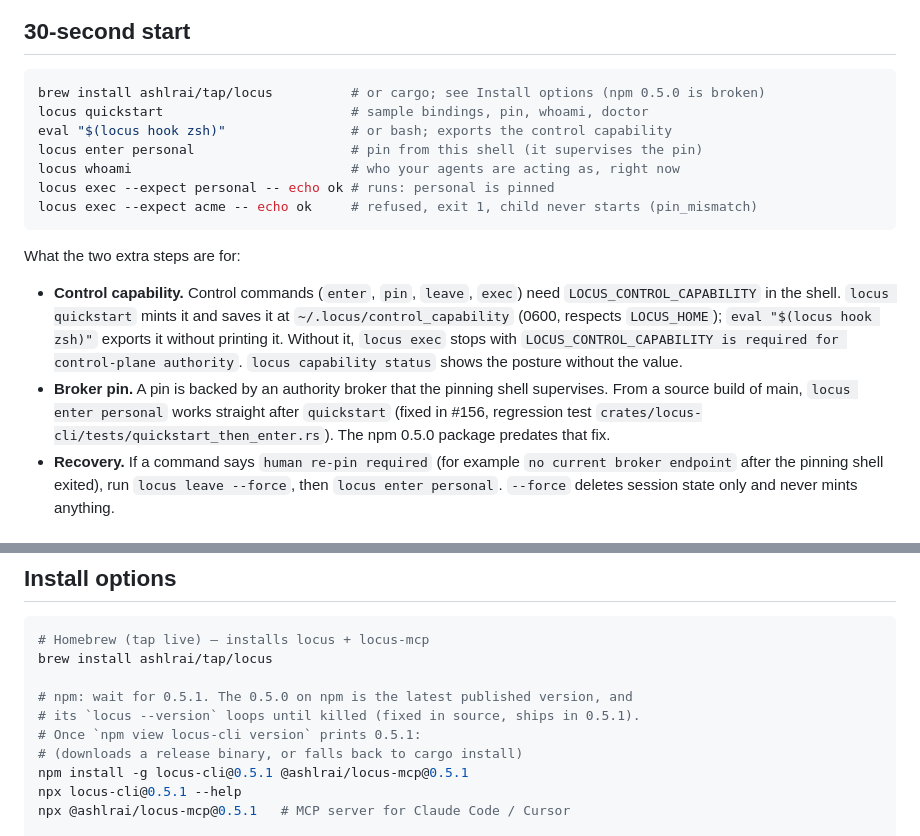
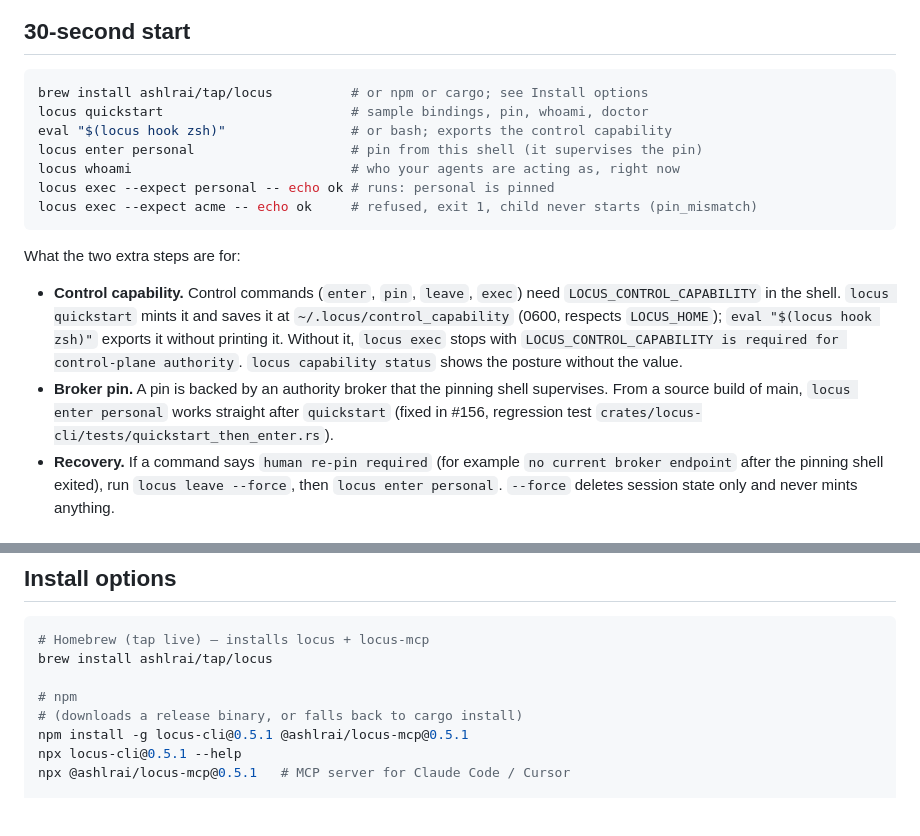
Before and after one commit to ashlrai/locus, a Markdown page: README.md, 2 parts joined by grey strips. GitHub-like rendering; blank space fills up the shorter version.

Commit message:
docs(readme): drop npm 0.5.0 caveat now that 0.5.1 is live

````diff
--- a/README.md
+++ b/README.md
@@ -12,7 +12,7 @@
 ## 30-second start
 
 ```bash
-brew install ashlrai/tap/locus          # or cargo; see Install options (npm 0.5.0 is broken)
+brew install ashlrai/tap/locus          # or npm or cargo; see Install options
 locus quickstart                        # sample bindings, pin, whoami, doctor
 eval "$(locus hook zsh)"                # or bash; exports the control capability
 locus enter personal                    # pin from this shell (it supervises the pin)
@@ -24,7 +24,7 @@ locus exec --expect acme -- echo ok     # refused, exit 1, child never starts (p
 What the two extra steps are for:
 
 - **Control capability.** Control commands (`enter`, `pin`, `leave`, `exec`) need `LOCUS_CONTROL_CAPABILITY` in the shell. `locus quickstart` mints it and saves it at `~/.locus/control_capability` (0600, respects `LOCUS_HOME`); `eval "$(locus hook zsh)"` exports it without printing it. Without it, `locus exec` stops with `LOCUS_CONTROL_CAPABILITY is required for control-plane authority`. `locus capability status` shows the posture without the value.
-- **Broker pin.** A pin is backed by an authority broker that the pinning shell supervises. From a source build of main, `locus enter personal` works straight after `quickstart` (fixed in #156, regression test `crates/locus-cli/tests/quickstart_then_enter.rs`). The npm 0.5.0 package predates that fix.
+- **Broker pin.** A pin is backed by an authority broker that the pinning shell supervises. From a source build of main, `locus enter personal` works straight after `quickstart` (fixed in #156, regression test `crates/locus-cli/tests/quickstart_then_enter.rs`).
 - **Recovery.** If a command says `human re-pin required` (for example `no current broker endpoint` after the pinning shell exited), run `locus leave --force`, then `locus enter personal`. `--force` deletes session state only and never mints anything.
 
 ## Connect your agent (MCP)
@@ -63,9 +63,7 @@ Use explicit environment (`env:`) references for supported credential resolution
 # Homebrew (tap live) — installs locus + locus-mcp
 brew install ashlrai/tap/locus
 
-# npm: wait for 0.5.1. The 0.5.0 on npm is the latest published version, and
-# its `locus --version` loops until killed (fixed in source, ships in 0.5.1).
-# Once `npm view locus-cli version` prints 0.5.1:
+# npm
 # (downloads a release binary, or falls back to cargo install)
 npm install -g locus-cli@0.5.1 @ashlrai/locus-mcp@0.5.1
 npx locus-cli@0.5.1 --help
````
